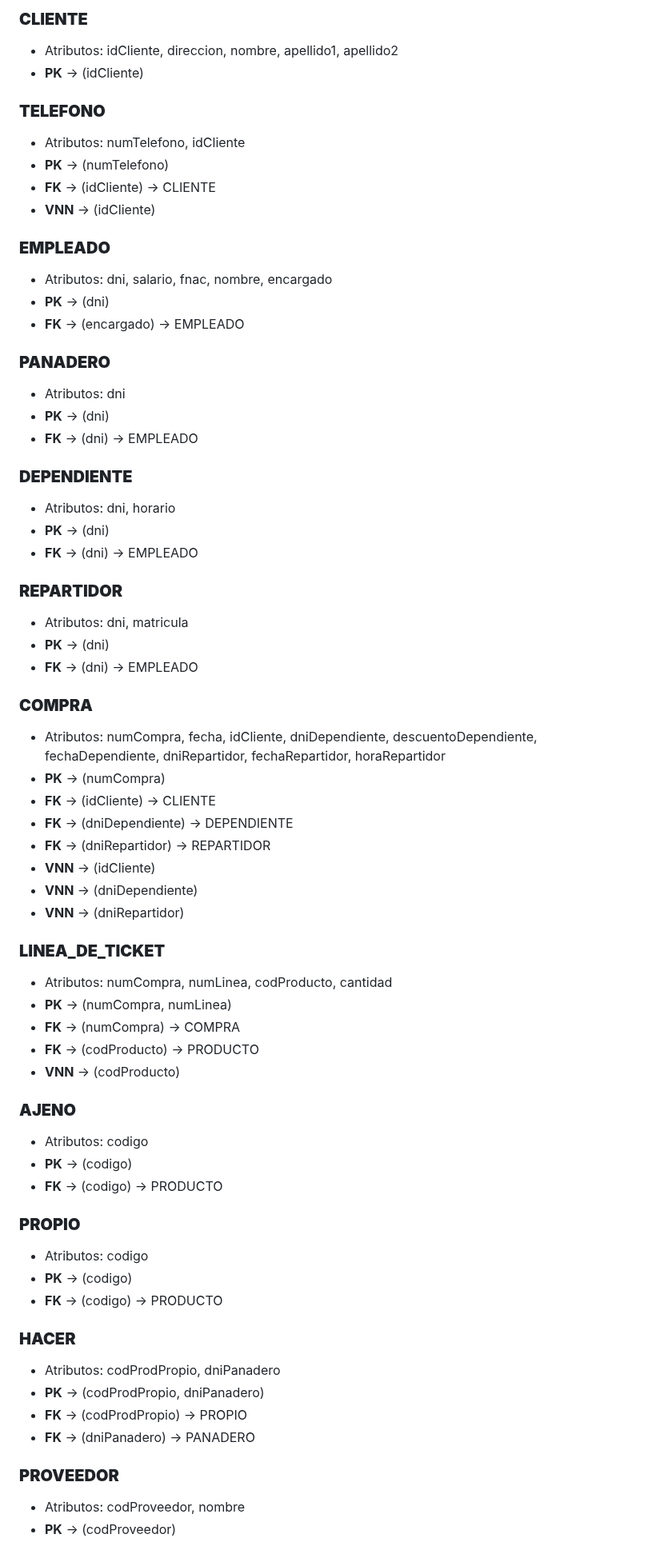
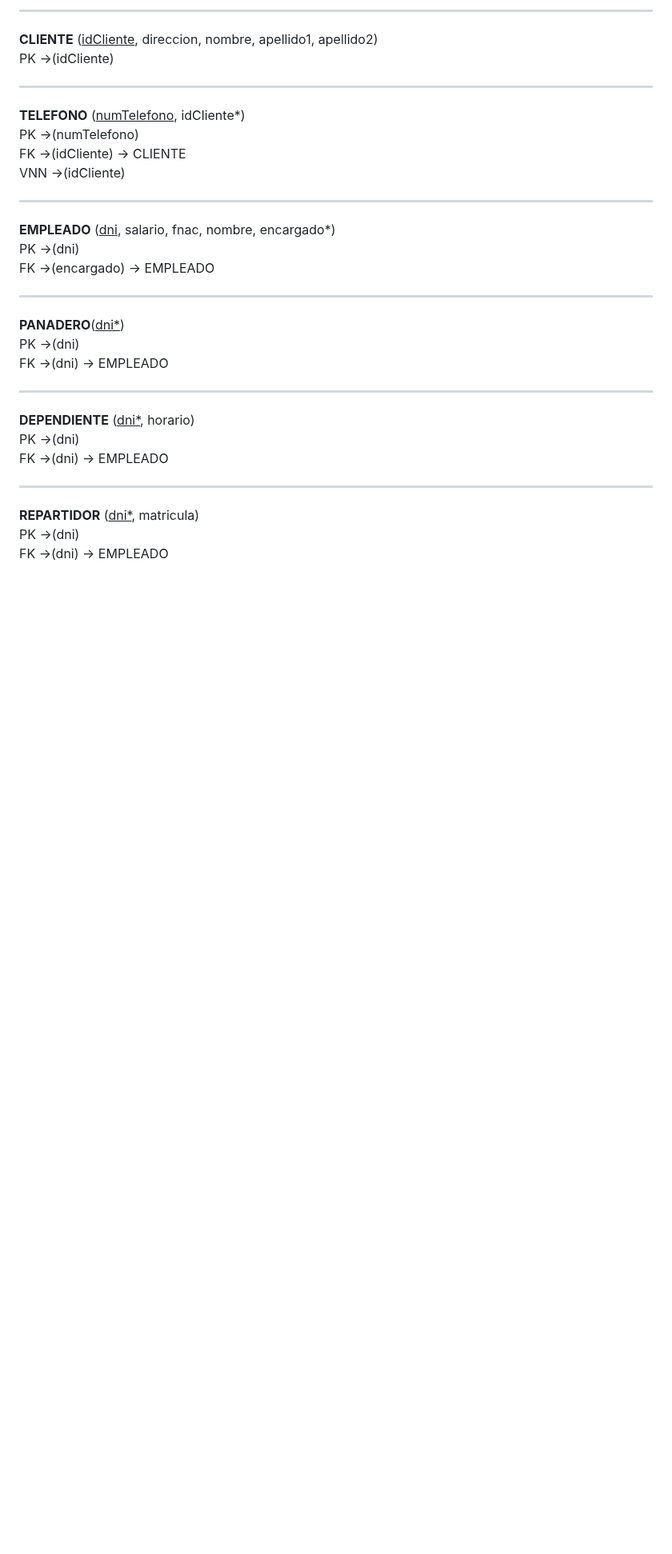
Before and after one commit to Proyecto1k2024Grupo1/Panaderia, a Markdown page: README.md, the part around one of its changes. Shown at 80% size. Drawn GitHub-style; blank space fills up the shorter version.

```diff
--- a/README.md
+++ b/README.md
@@ -52,68 +51,37 @@ En la relación reflexiva de ser empleado en la entidad empleado, hemos utilizad
 
-### **CLIENTE**
-- Atributos: idCliente, direccion, nombre, apellido1, apellido2
-- **PK** → (idCliente)
+---
 
-### **TELEFONO**
-- Atributos: numTelefono, idCliente
-- **PK** → (numTelefono)
-- **FK** → (idCliente) → CLIENTE
-- **VNN** → (idCliente)
+**CLIENTE** (<ins>idCliente</ins>, direccion, nombre, apellido1, apellido2)
+PK ->(idCliente)
 
-### **EMPLEADO**
-- Atributos: dni, salario, fnac, nombre, encargado
-- **PK** → (dni)
-- **FK** → (encargado) → EMPLEADO
+---
 
-### **PANADERO**
-- Atributos: dni
-- **PK** → (dni)
-- **FK** → (dni) → EMPLEADO
+**TELEFONO** (<ins>numTelefono</ins>, idCliente*)
+PK ->(numTelefono)
+FK ->(idCliente) -> CLIENTE
+VNN ->(idCliente)
 
-### **DEPENDIENTE**
-- Atributos: dni, horario
-- **PK** → (dni)
-- **FK** → (dni) → EMPLEADO
+---
 
-### **REPARTIDOR**
-- Atributos: dni, matricula
-- **PK** → (dni)
-- **FK** → (dni) → EMPLEADO
+**EMPLEADO** (<ins>dni</ins>, salario, fnac, nombre, encargado*)
+PK ->(dni)
+FK ->(encargado) -> EMPLEADO
 
-### **COMPRA**
-- Atributos: numCompra, fecha, idCliente, dniDependiente, descuentoDependiente, fechaDependiente, dniRepartidor, fechaRepartidor, horaRepartidor
-- **PK** → (numCompra)
-- **FK** → (idCliente) → CLIENTE
-- **FK** → (dniDependiente) → DEPENDIENTE
-- **FK** → (dniRepartidor) → REPARTIDOR
-- **VNN** → (idCliente)
-- **VNN** → (dniDependiente)
-- **VNN** → (dniRepartidor)
+---
 
-### **LINEA_DE_TICKET**
-- Atributos: numCompra, numLinea, codProducto, cantidad
-- **PK** → (numCompra, numLinea)
-- **FK** → (numCompra) → COMPRA
-- **FK** → (codProducto) → PRODUCTO
-- **VNN** → (codProducto)
+**PANADERO**(<ins>dni*</ins>)
+PK ->(dni)
+FK ->(dni) -> EMPLEADO
 
-### **AJENO**
-- Atributos: codigo
-- **PK** → (codigo)
-- **FK** → (codigo) → PRODUCTO
+---
 
-### **PROPIO**
-- Atributos: codigo
-- **PK** → (codigo)
-- **FK** → (codigo) → PRODUCTO
+**DEPENDIENTE** (<ins>dni*</ins>, horario)
+PK ->(dni)
+FK ->(dni) -> EMPLEADO
 
-### **HACER**
-- Atributos: codProdPropio, dniPanadero
-- **PK** → (codProdPropio, dniPanadero)
-- **FK** → (codProdPropio) → PROPIO
-- **FK** → (dniPanadero) → PANADERO
+---
 
-### **PROVEEDOR**
-- Atributos: codProveedor, nombre
-- **PK** → (codProveedor)
+**REPARTIDOR** (<ins>dni*</ins>, matricula)
+PK ->(dni)
+FK ->(dni) -> EMPLEADO
 
```
Also changed, not shown: other parts of README.md (+67 -21 lines).
